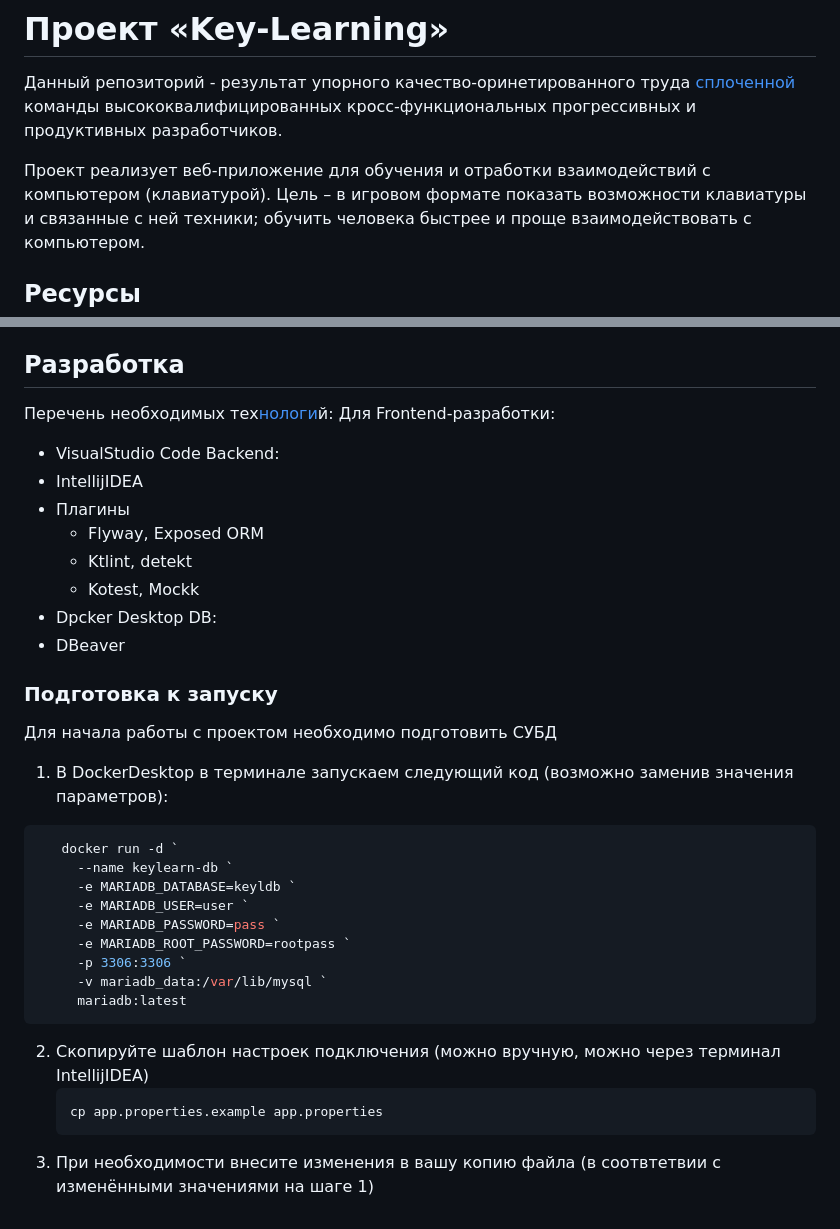
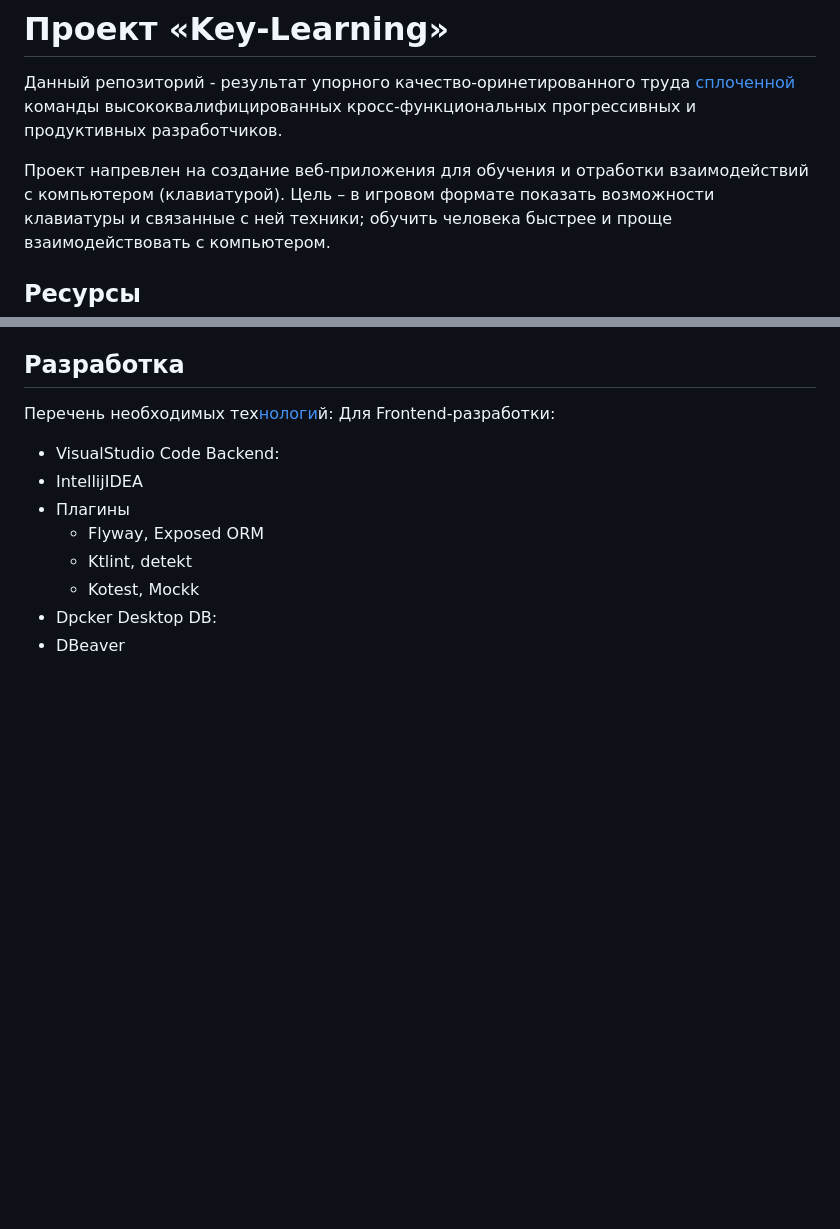
Before and after one commit to rob-kost/key-learning, a Markdown page: README.md, 2 parts joined by grey strips. Drawn GitHub-style; blank space fills up the shorter version.

````diff
--- a/README.md
+++ b/README.md
@@ -2,7 +63,7 @@
 Данный репозиторий - результат упорного качество-оринетированного труда [сплоченной](https://vk.com/wall-152990521_2655) команды
 высококвалифицированных кросс-функциональных прогрессивных и продуктивных разработчиков.
 
-Проект реализует веб-приложение для обучения и отработки взаимодействий с компьютером (клавиатурой).
+Проект напревлен на создание веб-приложения для обучения и отработки взаимодействий с компьютером (клавиатурой).
 Цель – в игровом формате показать возможности клавиатуры и связанные с ней техники; обучить человека быстрее и проще взаимодействовать с компьютером.
 
 ## Ресурсы
@@ -34,25 +95,3 @@ Backend:
 - Dpcker Desktop
 DB:
 - DBeaver
-
-### Подготовка к запуску
-Для начала работы с проектом необходимо подготовить СУБД
-1. В DockerDesktop в терминале запускаем следующий код (возможно заменив значения параметров):
-
-```powershell
-   docker run -d `
-     --name keylearn-db `
-     -e MARIADB_DATABASE=keyldb `
-     -e MARIADB_USER=user `
-     -e MARIADB_PASSWORD=pass `
-     -e MARIADB_ROOT_PASSWORD=rootpass `
-     -p 3306:3306 `
-     -v mariadb_data:/var/lib/mysql `
-     mariadb:latest
-```
-
-2. Скопируйте шаблон настроек подключения (можно вручную, можно через терминал IntellijIDEA)
-    ```bash
-    cp app.properties.example app.properties
-    ```
-3. При необходимости внесите изменения в вашу копию файла (в соотвтетвии с изменёнными значениями на шаге 1)
````
Also changed, not shown: other parts of README.md (+61 -0 lines).
